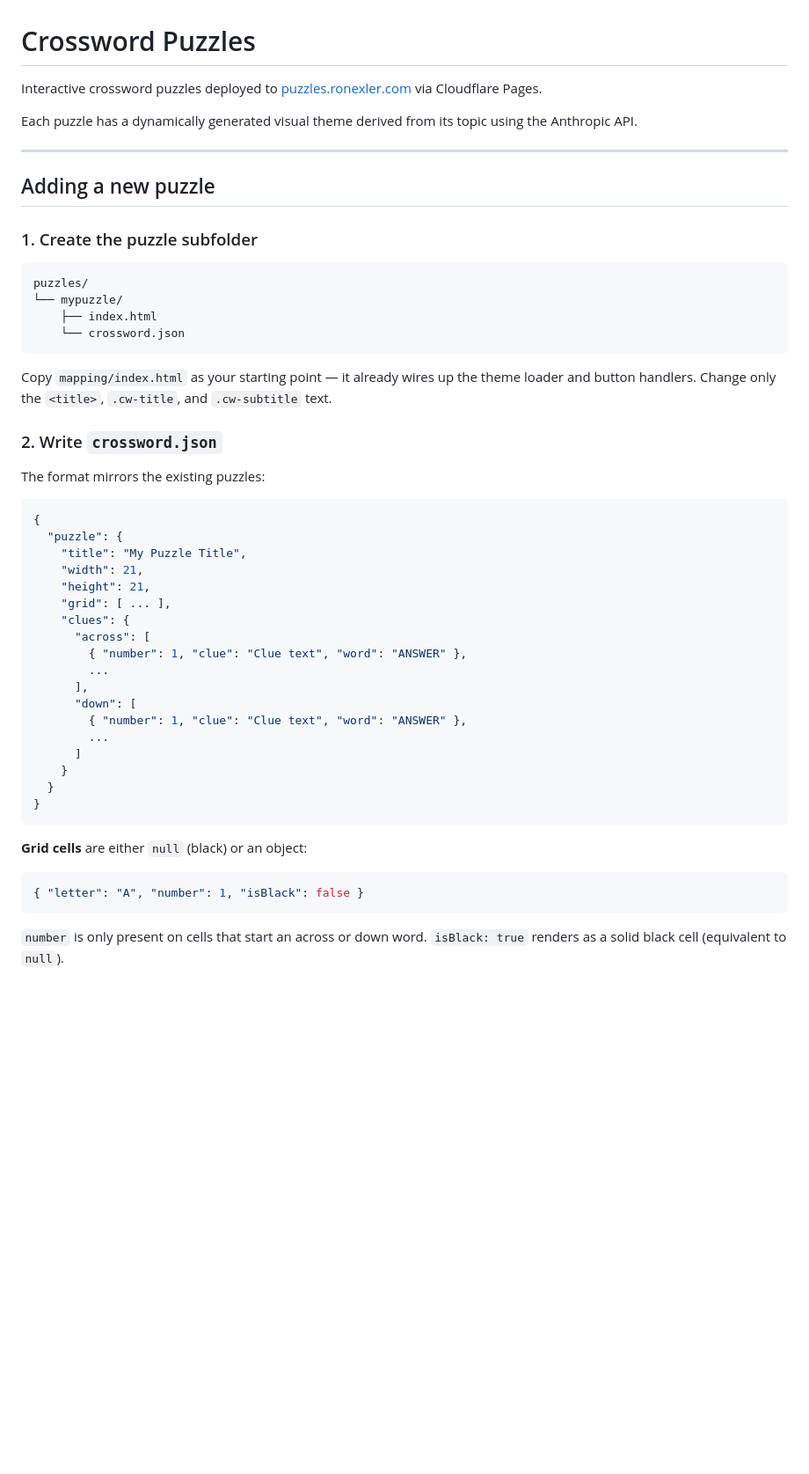
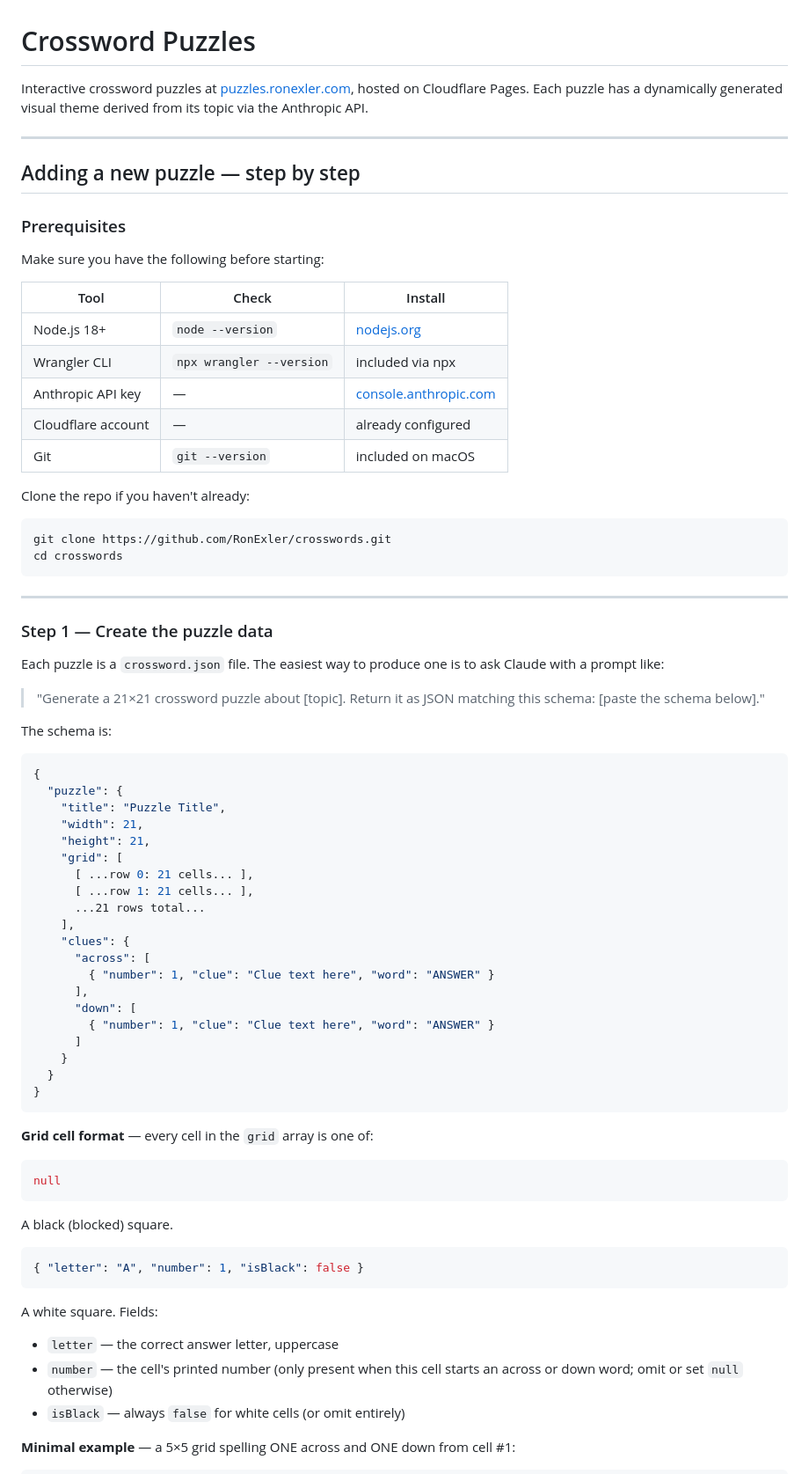
Before and after one commit to RonExler/crosswords, a Markdown page: README.md, the part around one of its changes. Shown at 88% size. Rendered like a GitHub page; blank space fills up the shorter version.

````diff
--- a/README.md
+++ b/README.md
@@ -1,54 +1,77 @@
 # Crossword Puzzles
 
-Interactive crossword puzzles deployed to [puzzles.ronexler.com](https://puzzles.ronexler.com) via Cloudflare Pages.
-
-Each puzzle has a dynamically generated visual theme derived from its topic using the Anthropic API.
+Interactive crossword puzzles at [puzzles.ronexler.com](https://puzzles.ronexler.com), hosted on Cloudflare Pages. Each puzzle has a dynamically generated visual theme derived from its topic via the Anthropic API.
 
 ---
 
-## Adding a new puzzle
+## Adding a new puzzle — step by step
 
-### 1. Create the puzzle subfolder
+### Prerequisites
 
-```
-puzzles/
-└── mypuzzle/
-    ├── index.html
-    └── crossword.json
+Make sure you have the following before starting:
+
+| Tool | Check | Install |
+|------|-------|---------|
+| Node.js 18+ | `node --version` | [nodejs.org](https://nodejs.org) |
+| Wrangler CLI | `npx wrangler --version` | included via npx |
+| Anthropic API key | — | [console.anthropic.com](https://console.anthropic.com) |
+| Cloudflare account | — | already configured |
+| Git | `git --version` | included on macOS |
+
+Clone the repo if you haven't already:
+
+```bash
+git clone https://github.com/RonExler/crosswords.git
+cd crosswords
 ```
 
-Copy `mapping/index.html` as your starting point — it already wires up the theme loader and button handlers. Change only the `<title>`, `.cw-title`, and `.cw-subtitle` text.
+---
 
-### 2. Write `crossword.json`
+### Step 1 — Create the puzzle data
 
-The format mirrors the existing puzzles:
+Each puzzle is a `crossword.json` file. The easiest way to produce one is to ask Claude with a prompt like:
+
+> "Generate a 21×21 crossword puzzle about [topic]. Return it as JSON matching this schema: [paste the schema below]."
+
+The schema is:
 
 ```json
 {
   "puzzle": {
-    "title": "My Puzzle Title",
+    "title": "Puzzle Title",
     "width": 21,
     "height": 21,
-    "grid": [ ... ],
+    "grid": [
+      [ ...row 0: 21 cells... ],
+      [ ...row 1: 21 cells... ],
+      ...21 rows total...
+    ],
     "clues": {
       "across": [
-        { "number": 1, "clue": "Clue text", "word": "ANSWER" },
-        ...
+        { "number": 1, "clue": "Clue text here", "word": "ANSWER" }
       ],
       "down": [
-        { "number": 1, "clue": "Clue text", "word": "ANSWER" },
-        ...
+        { "number": 1, "clue": "Clue text here", "word": "ANSWER" }
       ]
     }
   }
 }
 ```
 
-**Grid cells** are either `null` (black) or an object:
+**Grid cell format** — every cell in the `grid` array is one of:
+
+```json
+null
+```
+A black (blocked) square.
 
 ```json
 { "letter": "A", "number": 1, "isBlack": false }
 ```
+A white square. Fields:
+- `letter` — the correct answer letter, uppercase
+- `number` — the cell's printed number (only present when this cell starts an across or down word; omit or set `null` otherwise)
+- `isBlack` — always `false` for white cells (or omit entirely)
 
-`number` is only present on cells that start an across or down word. `isBlack: true` renders as a solid black cell (equivalent to `null`).
+**Minimal example** — a 5×5 grid spelling ONE across and ONE down from cell #1:
 
````
Also changed, not shown: other parts of README.md (+176 -51 lines).
